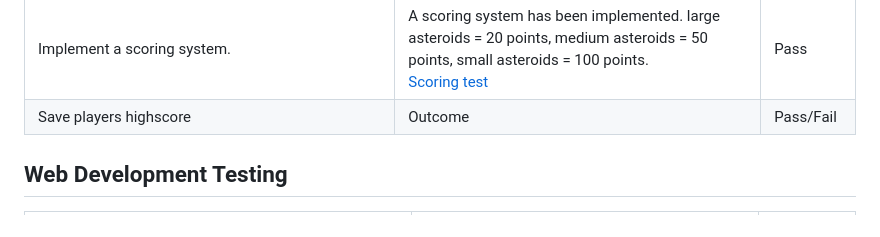
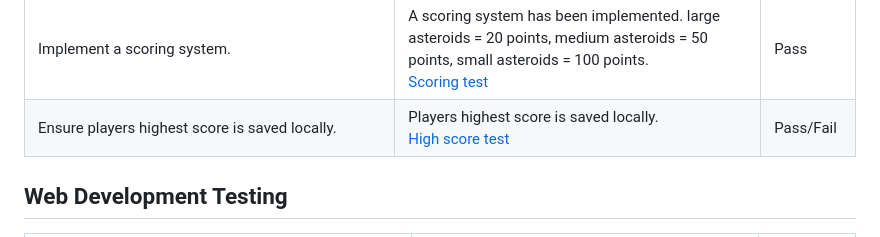
Before and after one commit to Code-Institute-Submissions/MS2-Asteroids-Game, a Markdown page: README.md, the part around the change. GitHub-like rendering.

Commit message:
Created a test to ensure high score is saved.

```diff
--- a/README.md
+++ b/README.md
@@ -255,7 +255,7 @@ Ensure when all three lives are lost, Game Over, is displayed on screen. | When
 Ensure when all three lives are lost, game is no longer playable. | When all three lives are lost, game is no longer playable. | Pass
 Ensure when all three lives are lost, game restarts at level 1 no matter, which level you were on previously. | When all three lives are lost, game restarts at level 1 no matter, which level you were on previously. | Pass
 Implement a scoring system. | A scoring system has been implemented. large asteroids = 20 points, medium asteroids = 50 points, small asteroids = 100 points. <br> [Scoring test](wireframes/scoring_test.png) | Pass
-Save players highscore | Outcome | Pass/Fail
+Ensure players highest score is saved locally. | Players highest score is saved locally. <br> [High score test](wireframes/high_score_test.png) | Pass/Fail
 
 ## Web Development Testing
 
```
Also changed, not shown: wireframes/high_score_test.png (added).
